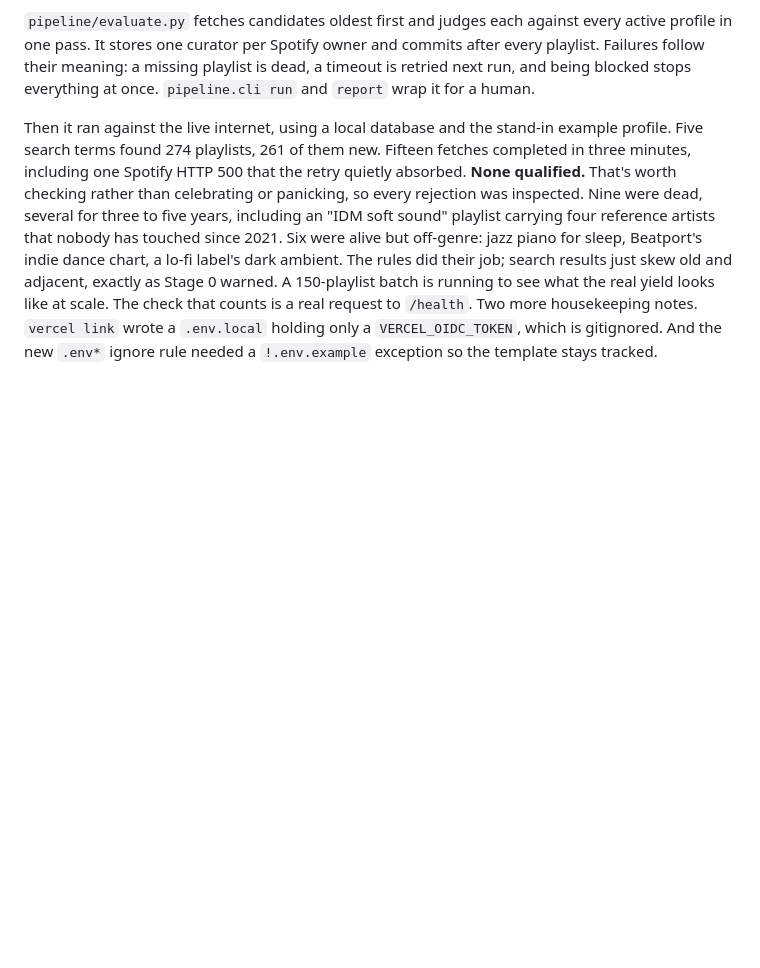
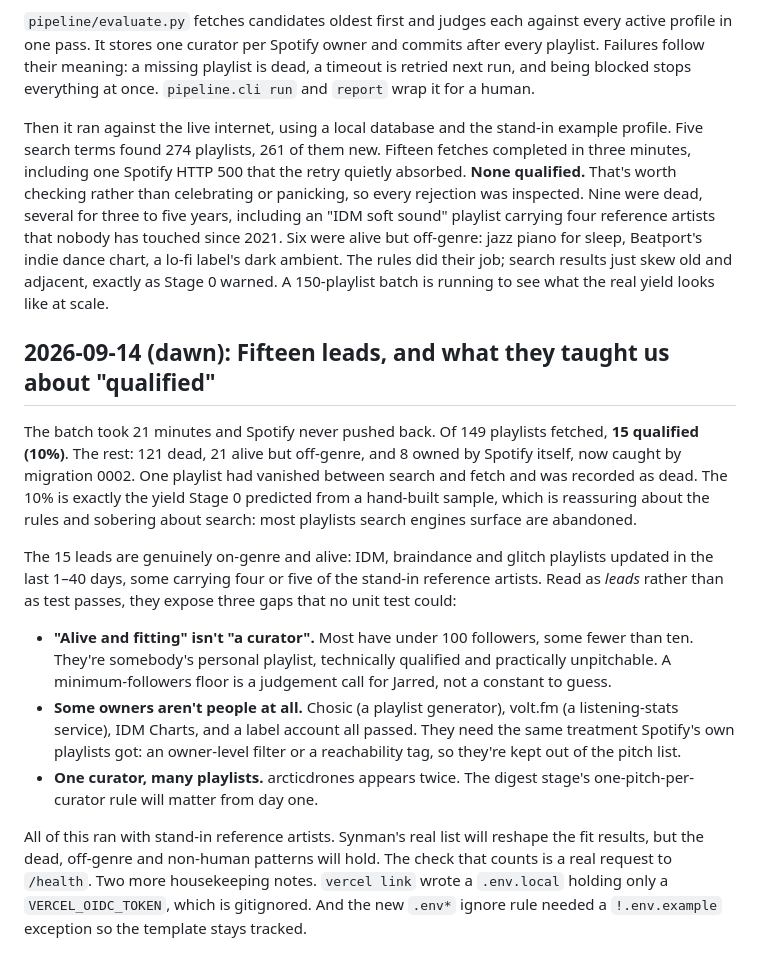
Before and after one commit to burningpaper/noblehunter, a Markdown page: .claude/DEVELOPER_LOGS.md, the part around the change. Rendered like a GitHub page; blank space fills up the shorter version.

Commit message:
docs: overnight batch results and what the first leads revealed
149 playlists fetched against the stand-in profile: 15 qualified (10%,
matching the Stage 0 estimate), 121 dead, 21 off-genre, 8 Spotify-owned.
Reading the 15 as leads rather than test passes surfaced three decisions
for Jarred before the digest stage: a minimum-followers floor (many
qualifiers are tiny personal playlists), an owner filter for automated
and service accounts (playlist generators, stats services, charts), and
one pitch per curator when the same owner qualifies twice.

Co-Authored-By: Claude Opus 5 (1M context) <noreply@anthropic.com>

```diff
--- a/.claude/DEVELOPER_LOGS.md
+++ b/.claude/DEVELOPER_LOGS.md
@@ -192,4 +192,16 @@ With search, discovery, fetching and judging all in place, `pipeline/qualify.py`
 
 `pipeline/evaluate.py` fetches candidates oldest first and judges each against every active profile in one pass. It stores one curator per Spotify owner and commits after every playlist. Failures follow their meaning: a missing playlist is dead, a timeout is retried next run, and being blocked stops everything at once. `pipeline.cli run` and `report` wrap it for a human.
 
-Then it ran against the live internet, using a local database and the stand-in example profile. Five search terms found 274 playlists, 261 of them new. Fifteen fetches completed in three minutes, including one Spotify HTTP 500 that the retry quietly absorbed. **None qualified.** That's worth checking rather than celebrating or panicking, so every rejection was inspected. Nine were dead, several for three to five years, including an "IDM soft sound" playlist carrying four reference artists that nobody has touched since 2021. Six were alive but off-genre: jazz piano for sleep, Beatport's indie dance chart, a lo-fi label's dark ambient. The rules did their job; search results just skew old and adjacent, exactly as Stage 0 warned. A 150-playlist batch is running to see what the real yield looks like at scale. The check that counts is a real request to `/health`. Two more housekeeping notes. `vercel link` wrote a `.env.local` holding only a `VERCEL_OIDC_TOKEN`, which is gitignored. And the new `.env*` ignore rule needed a `!.env.example` exception so the template stays tracked.
+Then it ran against the live internet, using a local database and the stand-in example profile. Five search terms found 274 playlists, 261 of them new. Fifteen fetches completed in three minutes, including one Spotify HTTP 500 that the retry quietly absorbed. **None qualified.** That's worth checking rather than celebrating or panicking, so every rejection was inspected. Nine were dead, several for three to five years, including an "IDM soft sound" playlist carrying four reference artists that nobody has touched since 2021. Six were alive but off-genre: jazz piano for sleep, Beatport's indie dance chart, a lo-fi label's dark ambient. The rules did their job; search results just skew old and adjacent, exactly as Stage 0 warned. A 150-playlist batch is running to see what the real yield looks like at scale.
+
+## 2026-09-14 (dawn): Fifteen leads, and what they taught us about "qualified"
+
+The batch took 21 minutes and Spotify never pushed back. Of 149 playlists fetched, **15 qualified (10%)**. The rest: 121 dead, 21 alive but off-genre, and 8 owned by Spotify itself, now caught by migration 0002. One playlist had vanished between search and fetch and was recorded as dead. The 10% is exactly the yield Stage 0 predicted from a hand-built sample, which is reassuring about the rules and sobering about search: most playlists search engines surface are abandoned.
+
+The 15 leads are genuinely on-genre and alive: IDM, braindance and glitch playlists updated in the last 1–40 days, some carrying four or five of the stand-in reference artists. Read as *leads* rather than as test passes, they expose three gaps that no unit test could:
+
+- **"Alive and fitting" isn't "a curator".** Most have under 100 followers, some fewer than ten. They're somebody's personal playlist, technically qualified and practically unpitchable. A minimum-followers floor is a judgement call for Jarred, not a constant to guess.
+- **Some owners aren't people at all.** Chosic (a playlist generator), volt.fm (a listening-stats service), IDM Charts, and a label account all passed. They need the same treatment Spotify's own playlists got: an owner-level filter or a reachability tag, so they're kept out of the pitch list.
+- **One curator, many playlists.** arcticdrones appears twice. The digest stage's one-pitch-per-curator rule will matter from day one.
+
+All of this ran with stand-in reference artists. Synman's real list will reshape the fit results, but the dead, off-genre and non-human patterns will hold. The check that counts is a real request to `/health`. Two more housekeeping notes. `vercel link` wrote a `.env.local` holding only a `VERCEL_OIDC_TOKEN`, which is gitignored. And the new `.env*` ignore rule needed a `!.env.example` exception so the template stays tracked.
```
Also changed, not shown: IMPLEMENTATION_PLAN.md (+3 -1 lines).
